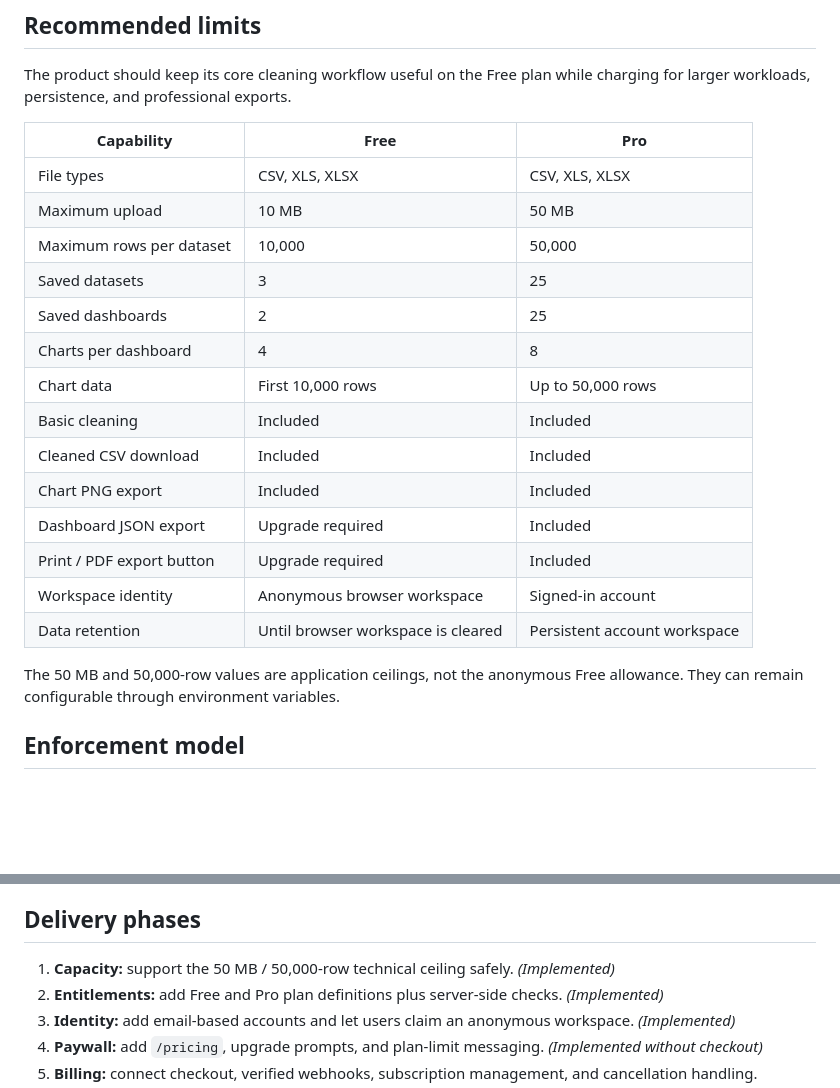
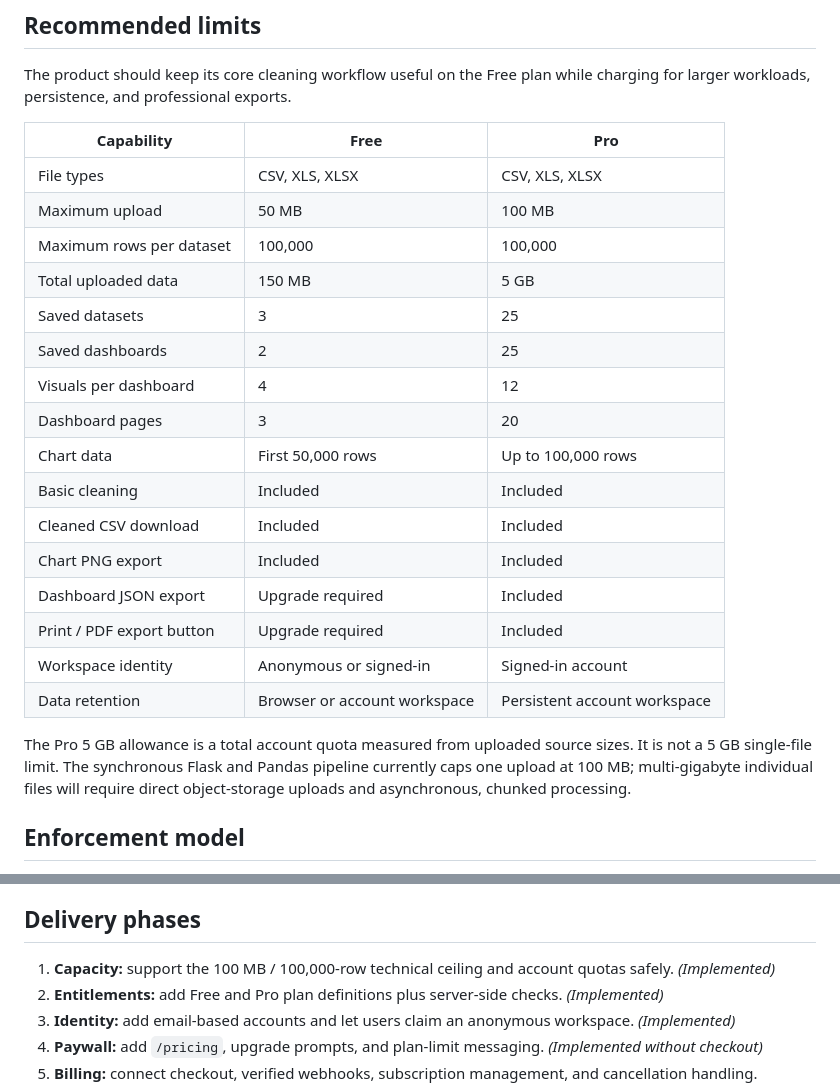
Before and after one commit to Naman794/DataViz-Dash, a Markdown page: docs/FREEMIUM_PLAN.md, 2 parts joined by grey strips. GitHub-like rendering; blank space fills up the shorter version.

Commit message:
Revise freemium capacity strategy

```diff
--- a/docs/FREEMIUM_PLAN.md
+++ b/docs/FREEMIUM_PLAN.md
@@ -8,22 +8,26 @@ charging for larger workloads, persistence, and professional exports.
 | Capability | Free | Pro |
 | --- | --- | --- |
 | File types | CSV, XLS, XLSX | CSV, XLS, XLSX |
-| Maximum upload | 10 MB | 50 MB |
-| Maximum rows per dataset | 10,000 | 50,000 |
+| Maximum upload | 50 MB | 100 MB |
+| Maximum rows per dataset | 100,000 | 100,000 |
+| Total uploaded data | 150 MB | 5 GB |
 | Saved datasets | 3 | 25 |
 | Saved dashboards | 2 | 25 |
-| Charts per dashboard | 4 | 8 |
-| Chart data | First 10,000 rows | Up to 50,000 rows |
+| Visuals per dashboard | 4 | 12 |
+| Dashboard pages | 3 | 20 |
+| Chart data | First 50,000 rows | Up to 100,000 rows |
 | Basic cleaning | Included | Included |
 | Cleaned CSV download | Included | Included |
 | Chart PNG export | Included | Included |
 | Dashboard JSON export | Upgrade required | Included |
 | Print / PDF export button | Upgrade required | Included |
-| Workspace identity | Anonymous browser workspace | Signed-in account |
-| Data retention | Until browser workspace is cleared | Persistent account workspace |
+| Workspace identity | Anonymous or signed-in | Signed-in account |
+| Data retention | Browser or account workspace | Persistent account workspace |
 
-The 50 MB and 50,000-row values are application ceilings, not the anonymous
-Free allowance. They can remain configurable through environment variables.
+The Pro 5 GB allowance is a total account quota measured from uploaded source
+sizes. It is not a 5 GB single-file limit. The synchronous Flask and Pandas
+pipeline currently caps one upload at 100 MB; multi-gigabyte individual files
+will require direct object-storage uploads and asynchronous, chunked processing.
 
 ## Enforcement model
 
@@ -67,7 +71,7 @@ the source of truth. Webhook processing must verify signatures and be idempotent
 
 ## Delivery phases
 
-1. **Capacity:** support the 50 MB / 50,000-row technical ceiling safely. *(Implemented)*
+1. **Capacity:** support the 100 MB / 100,000-row technical ceiling and account quotas safely. *(Implemented)*
 2. **Entitlements:** add Free and Pro plan definitions plus server-side checks. *(Implemented)*
 3. **Identity:** add email-based accounts and let users claim an anonymous workspace. *(Implemented)*
 4. **Paywall:** add `/pricing`, upgrade prompts, and plan-limit messaging. *(Implemented without checkout)*
```
